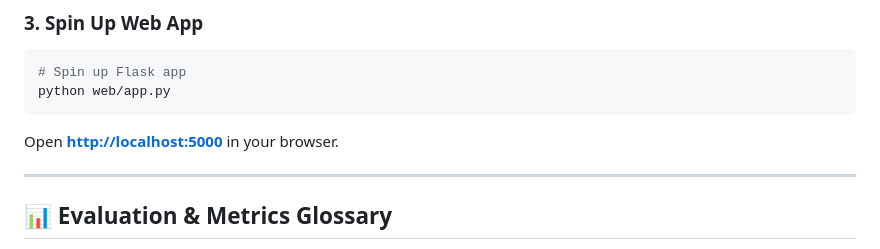
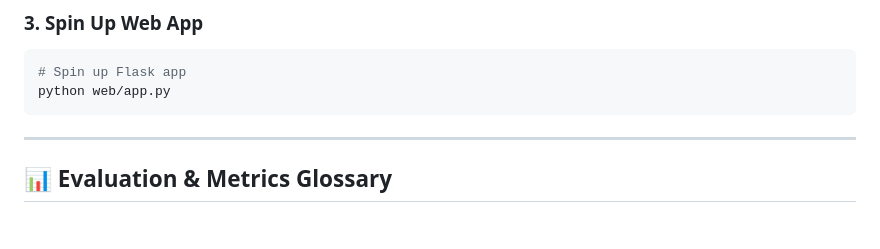
Before and after one commit to shivavoorkonda/movie-recommender-system, a Markdown page: README.md, the part around the change. Drawn GitHub-style; blank space fills up the shorter version.

````diff
--- a/README.md
+++ b/README.md
@@ -80,7 +80,6 @@ python src/main.py --analyse
 # Spin up Flask app
 python web/app.py
 ```
-Open **[http://localhost:5000](http://localhost:5000)** in your browser.
 
 ---
 
````
